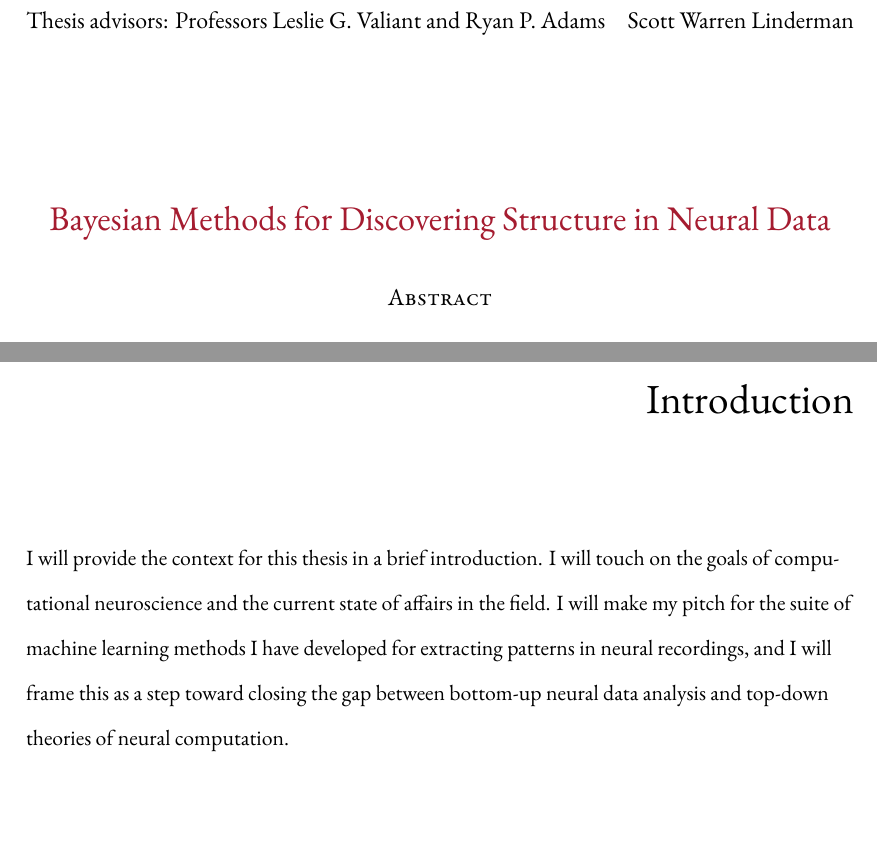
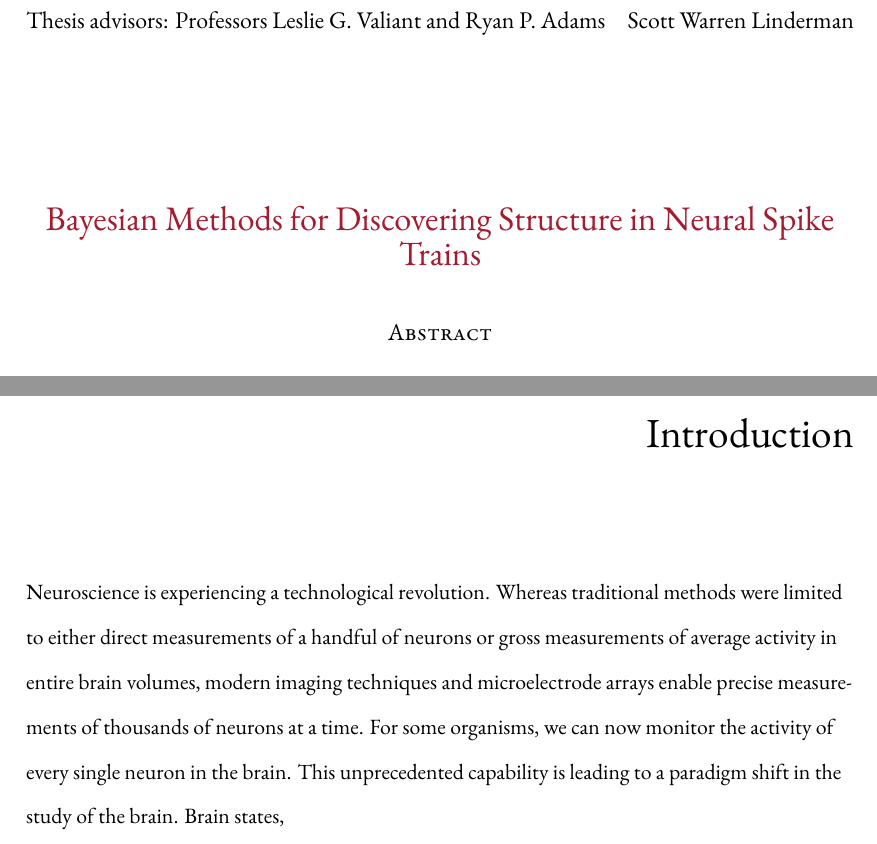
Before and after one commit to slinderman/thesis, a LaTeX thesis (dissertation.tex, which reads chapters/introduction.tex, frontmatter/personalize.tex): two parts of pages 3 and 11 of 201, joined at a grey line, cut so that both start at the same text, the shorter picture padded with empty space. Compiled offline with XeLaTeX.

Commit message:
intro...

```diff
--- a/chapters/introduction.tex
+++ b/chapters/introduction.tex
@@ -1,12 +1,5 @@
 \chapter{Introduction}
 \label{introduction}
-
-I will provide the context for this thesis in a brief introduction.
-I will touch on the goals of computational neuroscience and the current
-state of affairs in the field. I will make my pitch for the suite of
-machine learning methods I have developed for extracting patterns in neural recordings,
-and I will frame this as a step toward closing the gap between bottom-up
-neural data analysis and top-down theories of neural computation.
 
 % The confluence of advanced recording techniques for measuring neural
 % activity and scalable machine learning algorithms makes this a
@@ -21,3 +14,12 @@ neural data analysis and top-down theories of neural computation.
 % algorithms that expands the frontier of models that we can efficiently
 % instantiate and fit. In doing so, we continue to close the gap between our theory
 % of neural computation and our methods of analysis.
+
+Neuroscience is experiencing a technological revolution. Whereas traditional
+methods were limited to either direct measurements of a handful of neurons
+or gross measurements of average activity in entire brain volumes, modern
+imaging techniques and microelectrode arrays enable precise measurements
+of thousands of neurons at a time. For some organisms, we can now
+monitor the activity of every single neuron in the brain.  This unprecedented
+capability is leading to a paradigm shift in the study of the brain.
+Brain states,
--- a/frontmatter/personalize.tex
+++ b/frontmatter/personalize.tex
@@ -1,8 +1,8 @@
 % Some details about the dissertation.
 %\maintitle{Bayesian Models for Networks of Point Processes and Discrete Time Series}
 %\title{Bayesian Models for Networks of Point Processes and Discrete Time Series}
-\maintitle{Bayesian Methods for Discovering Structure in Neural Data}
-\title{Bayesian Methods for Discovering Structure in Neural Data}
+\maintitle{Bayesian Methods for Discovering Structure in Neural Spike Trains}
+\title{Bayesian Methods for Discovering Structure in Neural Spike Trains}
 \author{Scott Warren Linderman}
 \advisor{Leslie G. Valiant and Ryan P. Adams}
 
```
